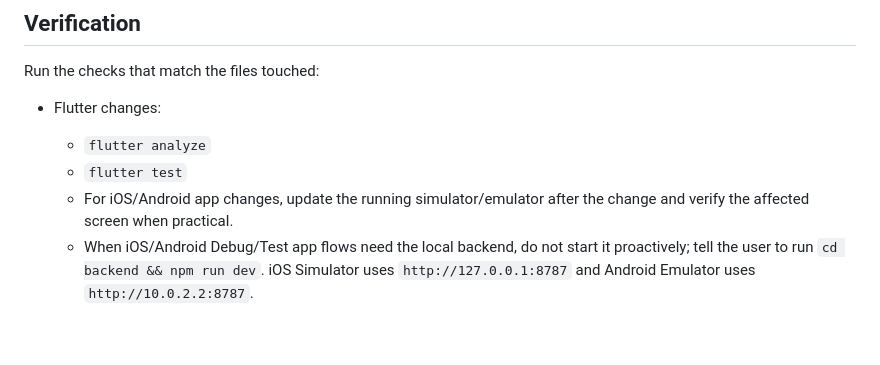
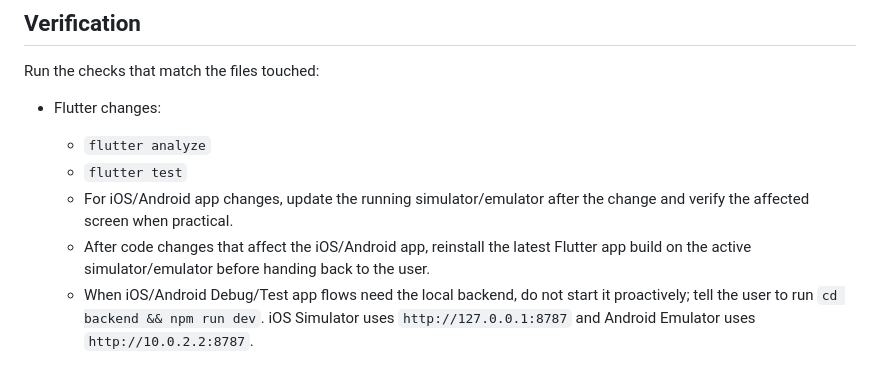
Before and after one commit to qq41761439/AIMemo, a Markdown page: AGENTS.md, the part around the change. GitHub-like rendering; blank space fills up the shorter version.

Commit message:
Update simulator reinstall workflow

```diff
--- a/AGENTS.md
+++ b/AGENTS.md
@@ -31,6 +31,7 @@ Run the checks that match the files touched:
   - `flutter analyze`
   - `flutter test`
   - For iOS/Android app changes, update the running simulator/emulator after the change and verify the affected screen when practical.
+  - After code changes that affect the iOS/Android app, reinstall the latest Flutter app build on the active simulator/emulator before handing back to the user.
   - When iOS/Android Debug/Test app flows need the local backend, do not start it proactively; tell the user to run `cd backend && npm run dev`. iOS Simulator uses `http://127.0.0.1:8787` and Android Emulator uses `http://10.0.2.2:8787`.
 
 - Native Android changes:
```
